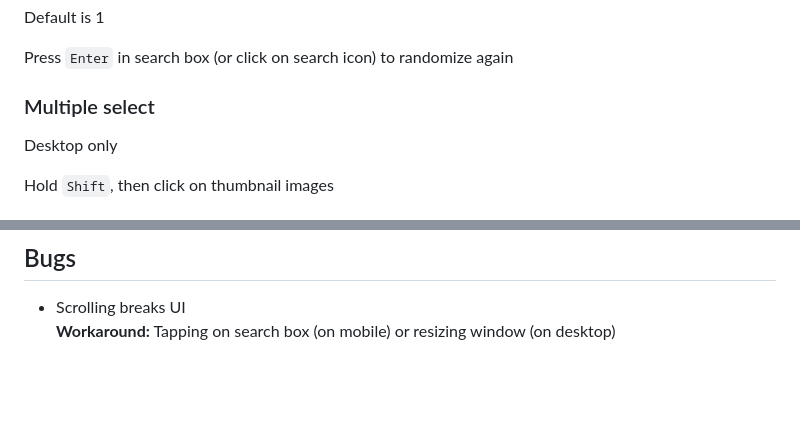
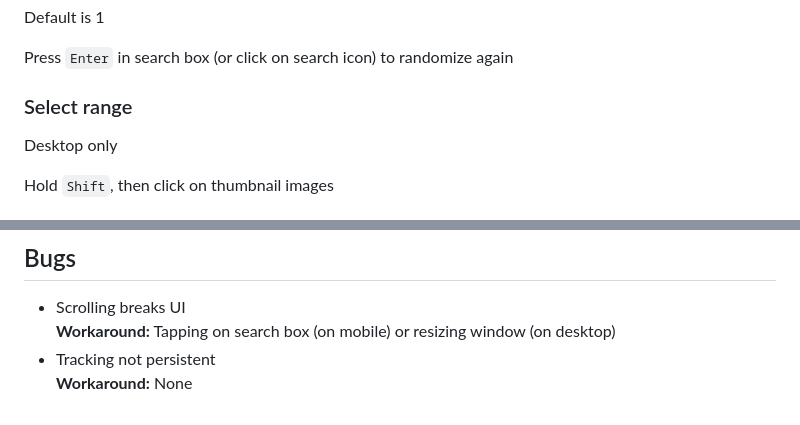
Before and after one commit to kuzutsu/tsuzuku, a Markdown page: README.md, 2 parts joined by grey strips. Rendered like a GitHub page; blank space fills up the shorter version.

```diff
--- a/README.md
+++ b/README.md
@@ -79,7 +79,7 @@ Default is 1
 
 Press `Enter` in search box (or click on search icon) to randomize again
 
-### Multiple select
+### Select range
 Desktop only
 
 Hold `Shift`, then click on thumbnail images
@@ -95,3 +95,5 @@ Click on sun icon to toggle
 ## Bugs
 * Scrolling breaks UI<br>
 **Workaround:** Tapping on search box (on mobile) or resizing window (on desktop)
+* Tracking not persistent<br>
+**Workaround:** None
```
Also changed, not shown: other parts of README.md (+16 -16 lines), preview.png, 7 other files.
